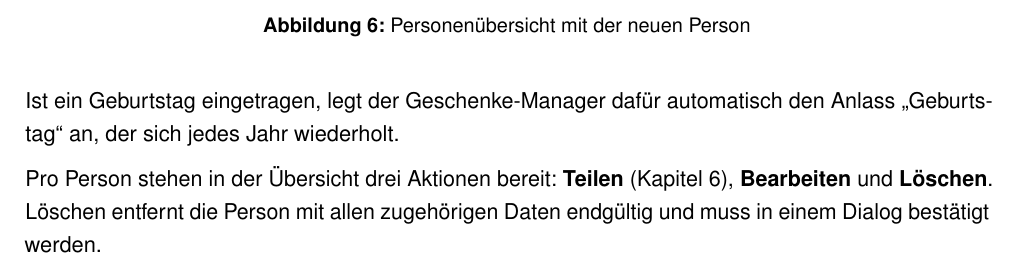
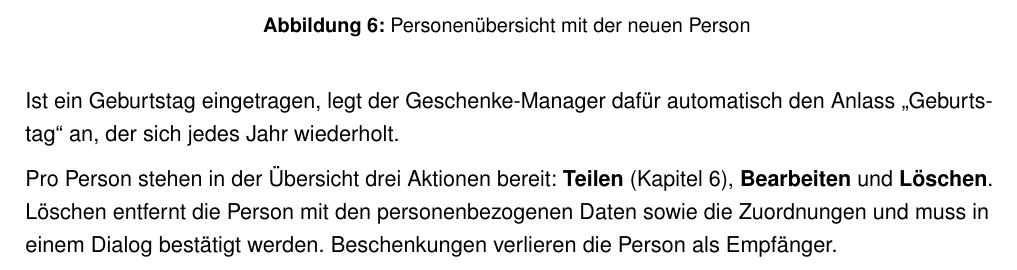
Before and after one commit to julianammann/isefgm, a LaTeX document (docs/ms4/benutzerhandbuch/benutzerhandbuch.tex): part of page 8 of 17, cut so that both start at the same text. Compiled offline with pdfLaTeX.

Commit message:
update images and text

```diff
--- a/docs/ms4/benutzerhandbuch/benutzerhandbuch.tex
+++ b/docs/ms4/benutzerhandbuch/benutzerhandbuch.tex
@@ -14,6 +14,8 @@
 \usepackage[T1]{fontenc}
 \usepackage[utf8]{inputenc}
 \usepackage[ngerman]{babel}
+% Zusammengesetzte Woerter an der Wortfuge trennen, nicht "Geschen-kideen"
+\babelhyphenation[ngerman]{Geschenk-idee Geschenk-ideen}
 
 % Schrift: Arial-Ersatz (Helvetica-Klon)
 \usepackage{helvet}
@@ -221,7 +223,7 @@ Die Person steht danach in der Übersicht, mit Geburtstag und Beziehung in einer
 
 Ist ein Geburtstag eingetragen, legt der Geschenke-Manager dafür automatisch den Anlass „Geburtstag“ an, der sich jedes Jahr wiederholt.
 
-Pro Person stehen in der Übersicht drei Aktionen bereit: \ui{Teilen} (Kapitel~\ref{sec:teilen}), \ui{Bearbeiten} und \ui{Löschen}. Löschen entfernt die Person mit allen zugehörigen Daten endgültig und muss in einem Dialog bestätigt werden.
+Pro Person stehen in der Übersicht drei Aktionen bereit: \ui{Teilen} (Kapitel~\ref{sec:teilen}), \ui{Bearbeiten} und \ui{Löschen}. Löschen entfernt die Person mit den personenbezogenen Daten sowie die Zuordnungen und muss in einem Dialog bestätigt werden. Beschenkungen verlieren die Person als Empfänger.
 
 \subsection{Die Personenseite}
 
```
Also changed, not shown: docs/ms4/benutzerhandbuch/benutzerhandbuch.pdf, docs/ms4/benutzerhandbuch/screenshots/03-person-anlegen-formular.png, docs/ms4/benutzerhandbuch/screenshots/07-beschenkung-anlegen-formular.png, docs/ms4/benutzerhandbuch/screenshots/09-beschenkung-verschenkt-formular.png, docs/ms4/benutzerhandbuch/screenshots/12-teilen-link-formular.png, docs/ms4/benutzerhandbuch/screenshots/13-teilen-link-erstellt.png, docs/ms4/benutzerhandbuch/screenshots/README.md, 2 other files.
